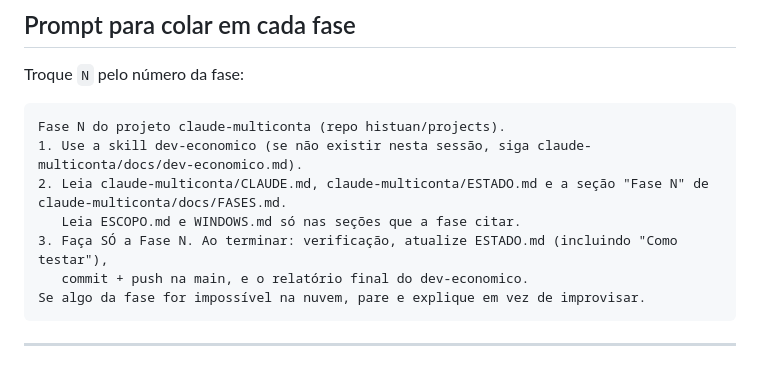
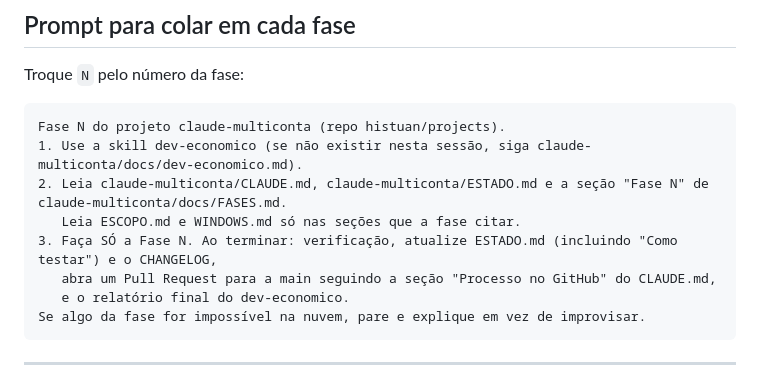
Before and after one commit to histuan/Claude-Launcher, a Markdown page: docs/FASES.md, the part around one of its changes. Rendered like a GitHub page.

````diff
--- a/docs/FASES.md
+++ b/docs/FASES.md
@@ -13,8 +13,9 @@ Fase N do projeto claude-multiconta (repo histuan/projects).
 1. Use a skill dev-economico (se não existir nesta sessão, siga claude-multiconta/docs/dev-economico.md).
 2. Leia claude-multiconta/CLAUDE.md, claude-multiconta/ESTADO.md e a seção "Fase N" de claude-multiconta/docs/FASES.md.
    Leia ESCOPO.md e WINDOWS.md só nas seções que a fase citar.
-3. Faça SÓ a Fase N. Ao terminar: verificação, atualize ESTADO.md (incluindo "Como testar"),
-   commit + push na main, e o relatório final do dev-economico.
+3. Faça SÓ a Fase N. Ao terminar: verificação, atualize ESTADO.md (incluindo "Como testar") e o CHANGELOG,
+   abra um Pull Request para a main seguindo a seção "Processo no GitHub" do CLAUDE.md,
+   e o relatório final do dev-economico.
 Se algo da fase for impossível na nuvem, pare e explique em vez de improvisar.
 ```
 
````
Also changed, not shown: other parts of docs/FASES.md (+29 -0 lines).
